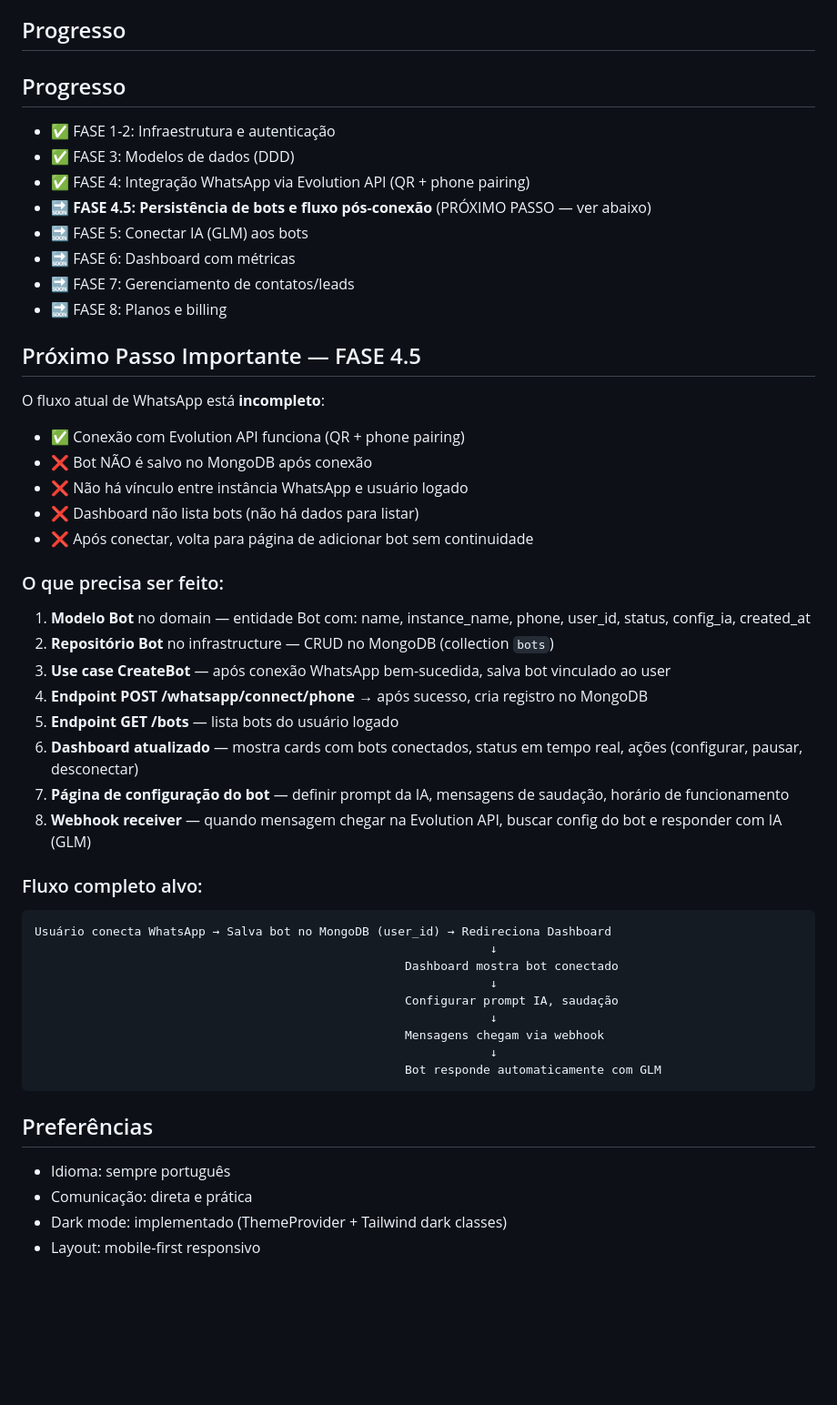
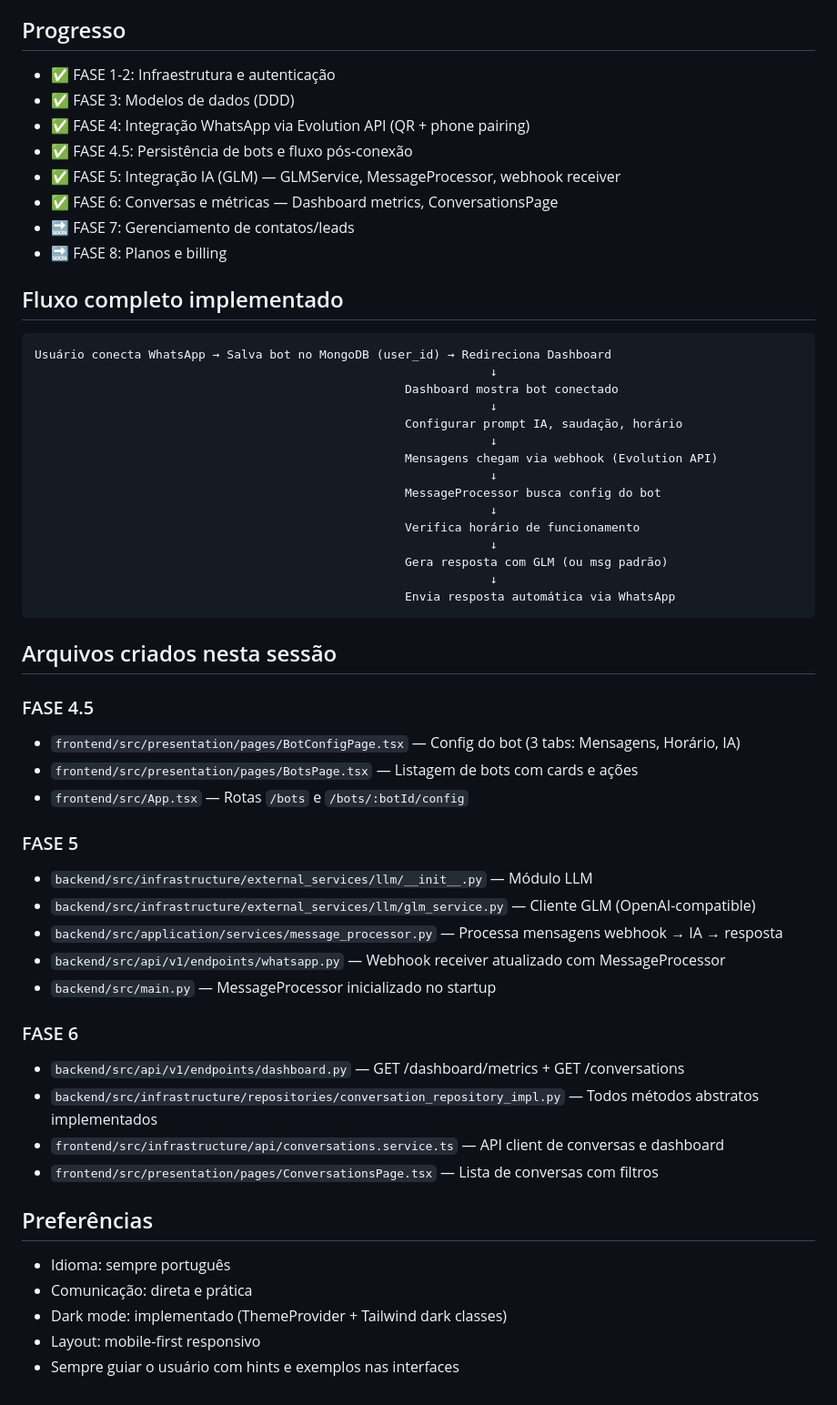
Before and after one commit to rodneysilva/autochat-pro, a Markdown page: CLAUDE.md, the part around the change. Shown at 91% size. GitHub-like rendering; blank space fills up the shorter version.

Commit message:
docs: atualizar CLAUDE.md com progresso FASE 4.5-6 completo
Co-Authored-By: Claude Opus 4.8 <noreply@anthropic.com>

````diff
--- a/CLAUDE.md
+++ b/CLAUDE.md
@@ -113,48 +113,53 @@ O handler global em `main.py` formata automaticamente quando se usa `BaseAppExce
 
 ## Progresso
 
-## Progresso
-
 - ✅ FASE 1-2: Infraestrutura e autenticação
 - ✅ FASE 3: Modelos de dados (DDD)
 - ✅ FASE 4: Integração WhatsApp via Evolution API (QR + phone pairing)
-- 🔜 **FASE 4.5: Persistência de bots e fluxo pós-conexão** (PRÓXIMO PASSO — ver abaixo)
-- 🔜 FASE 5: Conectar IA (GLM) aos bots
-- 🔜 FASE 6: Dashboard com métricas
+- ✅ FASE 4.5: Persistência de bots e fluxo pós-conexão
+- ✅ FASE 5: Integração IA (GLM) — GLMService, MessageProcessor, webhook receiver
+- ✅ FASE 6: Conversas e métricas — Dashboard metrics, ConversationsPage
 - 🔜 FASE 7: Gerenciamento de contatos/leads
 - 🔜 FASE 8: Planos e billing
 
-## Próximo Passo Importante — FASE 4.5
-
-O fluxo atual de WhatsApp está **incompleto**:
-- ✅ Conexão com Evolution API funciona (QR + phone pairing)
-- ❌ Bot NÃO é salvo no MongoDB após conexão
-- ❌ Não há vínculo entre instância WhatsApp e usuário logado
-- ❌ Dashboard não lista bots (não há dados para listar)
-- ❌ Após conectar, volta para página de adicionar bot sem continuidade
-
-### O que precisa ser feito:
-1. **Modelo Bot** no domain — entidade Bot com: name, instance_name, phone, user_id, status, config_ia, created_at
-2. **Repositório Bot** no infrastructure — CRUD no MongoDB (collection `bots`)
-3. **Use case CreateBot** — após conexão WhatsApp bem-sucedida, salva bot vinculado ao user
-4. **Endpoint POST /whatsapp/connect/phone** → após sucesso, cria registro no MongoDB
-5. **Endpoint GET /bots** — lista bots do usuário logado
-6. **Dashboard atualizado** — mostra cards com bots conectados, status em tempo real, ações (configurar, pausar, desconectar)
-7. **Página de configuração do bot** — definir prompt da IA, mensagens de saudação, horário de funcionamento
-8. **Webhook receiver** — quando mensagem chegar na Evolution API, buscar config do bot e responder com IA (GLM)
-
-### Fluxo completo alvo:
+## Fluxo completo implementado
 ```
 Usuário conecta WhatsApp → Salva bot no MongoDB (user_id) → Redireciona Dashboard
                                                                 ↓
                                                     Dashboard mostra bot conectado
                                                                 ↓
-                                                    Configurar prompt IA, saudação
+                                                    Configurar prompt IA, saudação, horário
                                                                 ↓
-                                                    Mensagens chegam via webhook
+                                                    Mensagens chegam via webhook (Evolution API)
                                                                 ↓
-                                                    Bot responde automaticamente com GLM
+                                                    MessageProcessor busca config do bot
+                                                                ↓
+                                                    Verifica horário de funcionamento
+                                                                ↓
+                                                    Gera resposta com GLM (ou msg padrão)
+                                                                ↓
+                                                    Envia resposta automática via WhatsApp
 ```
+
+## Arquivos criados nesta sessão
+
+### FASE 4.5
+- `frontend/src/presentation/pages/BotConfigPage.tsx` — Config do bot (3 tabs: Mensagens, Horário, IA)
+- `frontend/src/presentation/pages/BotsPage.tsx` — Listagem de bots com cards e ações
+- `frontend/src/App.tsx` — Rotas `/bots` e `/bots/:botId/config`
+
+### FASE 5
+- `backend/src/infrastructure/external_services/llm/__init__.py` — Módulo LLM
+- `backend/src/infrastructure/external_services/llm/glm_service.py` — Cliente GLM (OpenAI-compatible)
+- `backend/src/application/services/message_processor.py` — Processa mensagens webhook → IA → resposta
+- `backend/src/api/v1/endpoints/whatsapp.py` — Webhook receiver atualizado com MessageProcessor
+- `backend/src/main.py` — MessageProcessor inicializado no startup
+
+### FASE 6
+- `backend/src/api/v1/endpoints/dashboard.py` — GET /dashboard/metrics + GET /conversations
+- `backend/src/infrastructure/repositories/conversation_repository_impl.py` — Todos métodos abstratos implementados
+- `frontend/src/infrastructure/api/conversations.service.ts` — API client de conversas e dashboard
+- `frontend/src/presentation/pages/ConversationsPage.tsx` — Lista de conversas com filtros
 
 ## Preferências
 
@@ -162,3 +167,4 @@ Usuário conecta WhatsApp → Salva bot no MongoDB (user_id) → Redireciona Das
 - Comunicação: direta e prática
 - Dark mode: implementado (ThemeProvider + Tailwind dark classes)
 - Layout: mobile-first responsivo
+- Sempre guiar o usuário com hints e exemplos nas interfaces
````
